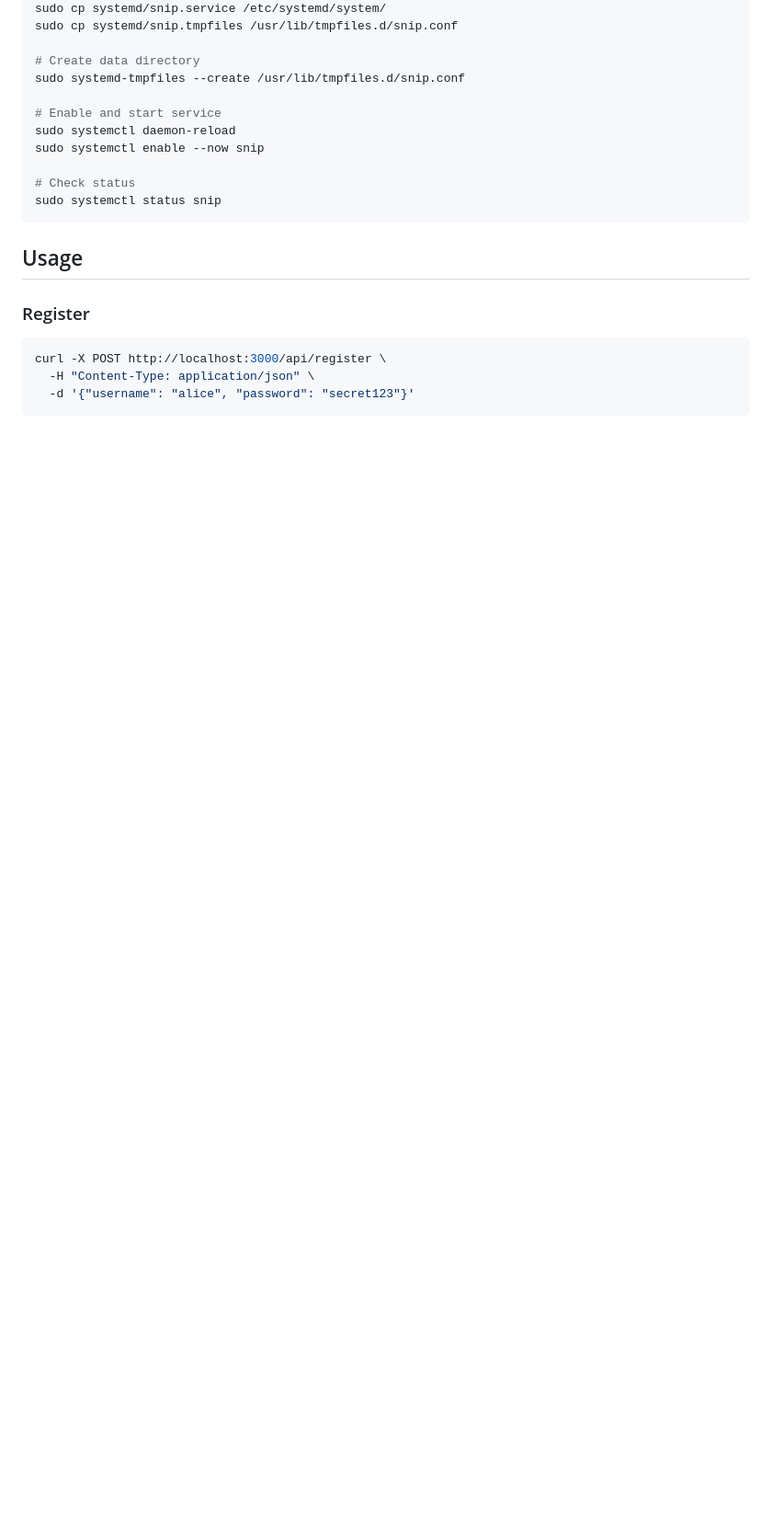
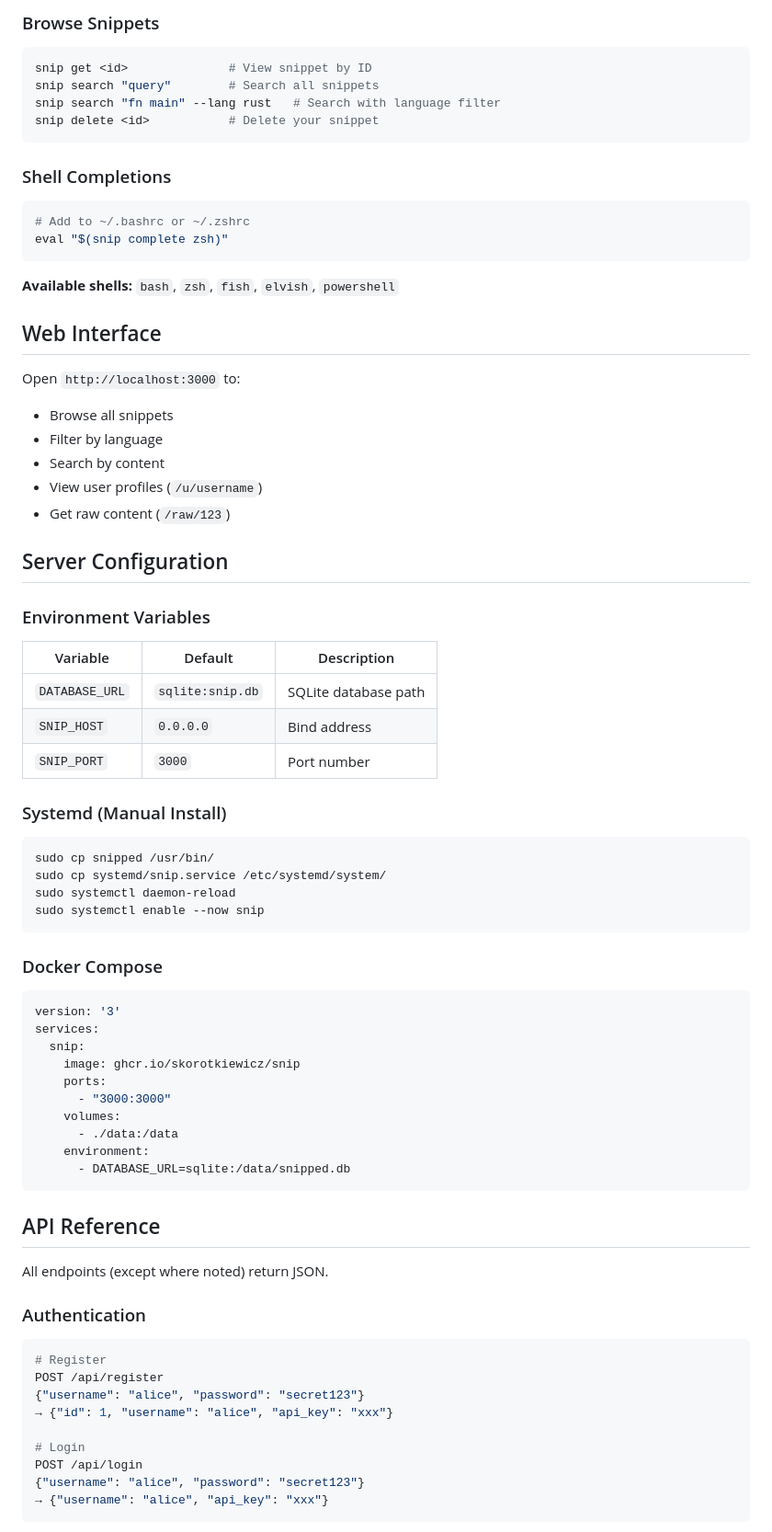
Before and after one commit to skorotkiewicz/snip, a Markdown page: README.md, the part around one of its changes. Shown at 92% size. Drawn GitHub-style; blank space fills up the shorter version.

Commit message:
Rewrite README with improved structure and clarity

````diff
--- a/README.md
+++ b/README.md
@@ -58,24 +92,79 @@ sudo cp target/release/snipped /usr/bin/
+### Browse Snippets
+
+```bash
+snip get <id>              # View snippet by ID
+snip search "query"        # Search all snippets
+snip search "fn main" --lang rust   # Search with language filter
+snip delete <id>           # Delete your snippet
+```
+
+### Shell Completions
+
+```bash
+# Add to ~/.bashrc or ~/.zshrc
+eval "$(snip complete zsh)"
+```
+
+**Available shells:** `bash`, `zsh`, `fish`, `elvish`, `powershell`
+
+## Web Interface
+
+Open `http://localhost:3000` to:
+- Browse all snippets
+- Filter by language
+- Search by content
+- View user profiles (`/u/username`)
+- Get raw content (`/raw/123`)
+
+## Server Configuration
+
+### Environment Variables
+
+| Variable | Default | Description |
+|----------|---------|-------------|
+| `DATABASE_URL` | `sqlite:snip.db` | SQLite database path |
+| `SNIP_HOST` | `0.0.0.0` | Bind address |
+| `SNIP_PORT` | `3000` | Port number |
+
+### Systemd (Manual Install)
+
+```bash
+sudo cp snipped /usr/bin/
 sudo cp systemd/snip.service /etc/systemd/system/
-sudo cp systemd/snip.tmpfiles /usr/lib/tmpfiles.d/snip.conf
-
-# Create data directory
-sudo systemd-tmpfiles --create /usr/lib/tmpfiles.d/snip.conf
-
-# Enable and start service
 sudo systemctl daemon-reload
 sudo systemctl enable --now snip
-
-# Check status
-sudo systemctl status snip
 ```
 
-## Usage
+### Docker Compose
 
-### Register
+```yaml
+version: '3'
+services:
+  snip:
+    image: ghcr.io/skorotkiewicz/snip
+    ports:
+      - "3000:3000"
+    volumes:
+      - ./data:/data
+    environment:
+      - DATABASE_URL=sqlite:/data/snipped.db
+```
+
+## API Reference
+
+All endpoints (except where noted) return JSON.
+
+### Authentication
 
 ```bash
-curl -X POST http://localhost:3000/api/register \
-  -H "Content-Type: application/json" \
-  -d '{"username": "alice", "password": "secret123"}'
+# Register
+POST /api/register
+{"username": "alice", "password": "secret123"}
+→ {"id": 1, "username": "alice", "api_key": "xxx"}
+
+# Login
+POST /api/login
+{"username": "alice", "password": "secret123"}
+→ {"username": "alice", "api_key": "xxx"}
 ```
 
````
Also changed, not shown: other parts of README.md (+104 -241 lines).
